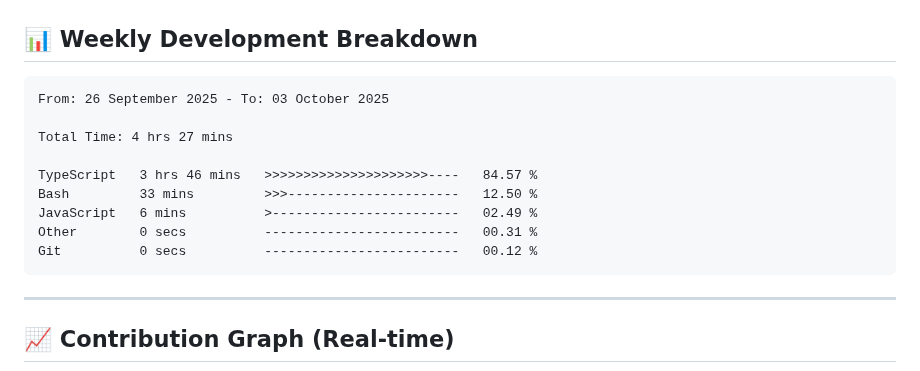
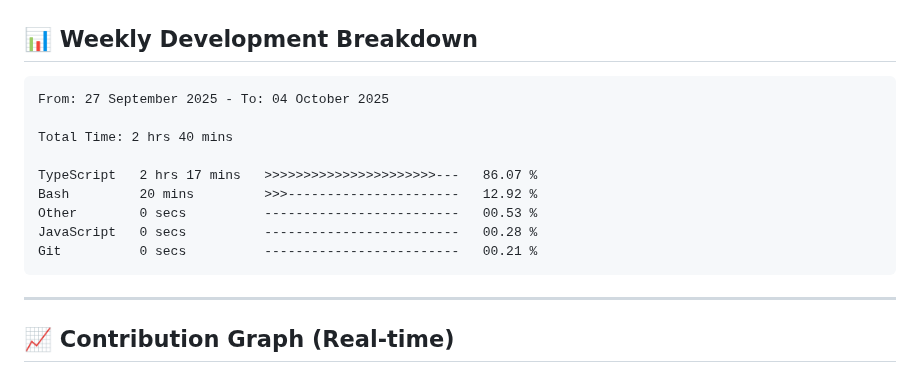
Before and after one commit to Ganpatsingh05/Ganpatsingh05, a Markdown page: README.md, the part around the change. GitHub-like rendering.

Commit message:
Updated waka-readme graph with new metrics

````diff
--- a/README.md
+++ b/README.md
@@ -102,15 +102,15 @@ const developer = {
 <!--START_SECTION:waka-->
 
 ```txt
-From: 26 September 2025 - To: 03 October 2025
+From: 27 September 2025 - To: 04 October 2025
 
-Total Time: 4 hrs 27 mins
+Total Time: 2 hrs 40 mins
 
-TypeScript   3 hrs 46 mins   >>>>>>>>>>>>>>>>>>>>>----   84.57 %
-Bash         33 mins         >>>----------------------   12.50 %
-JavaScript   6 mins          >------------------------   02.49 %
-Other        0 secs          -------------------------   00.31 %
-Git          0 secs          -------------------------   00.12 %
+TypeScript   2 hrs 17 mins   >>>>>>>>>>>>>>>>>>>>>>---   86.07 %
+Bash         20 mins         >>>----------------------   12.92 %
+Other        0 secs          -------------------------   00.53 %
+JavaScript   0 secs          -------------------------   00.28 %
+Git          0 secs          -------------------------   00.21 %
 ```
 
 <!--END_SECTION:waka-->
````
